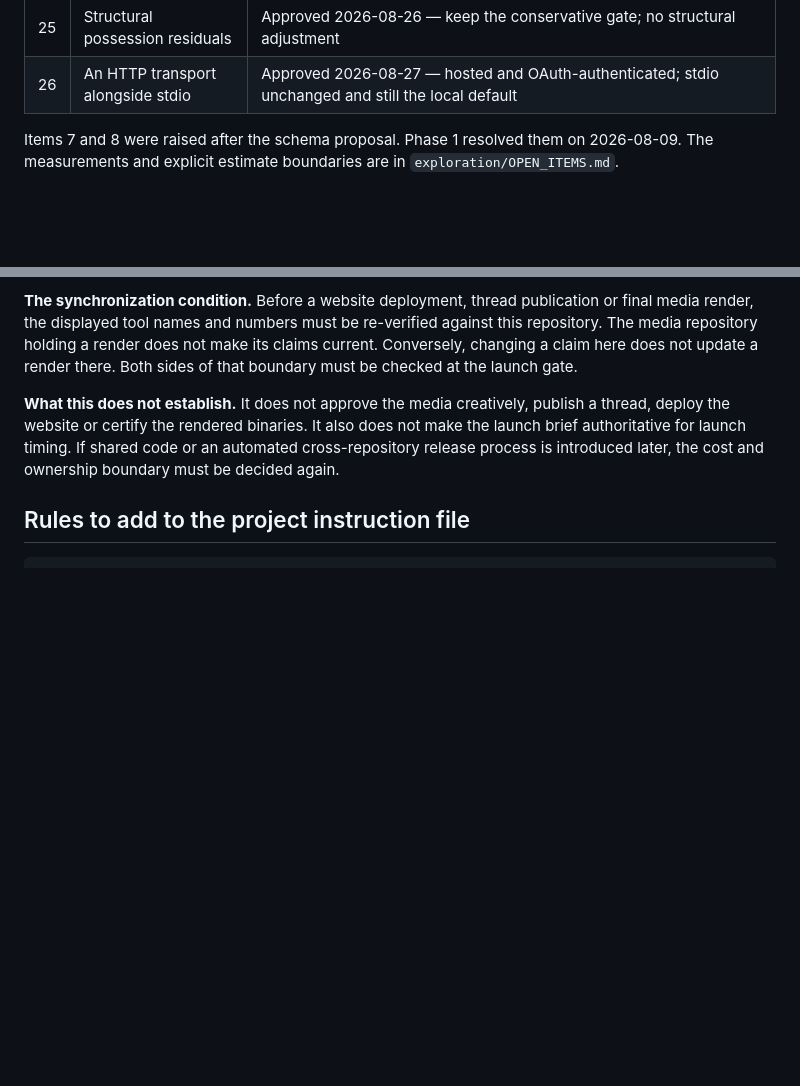
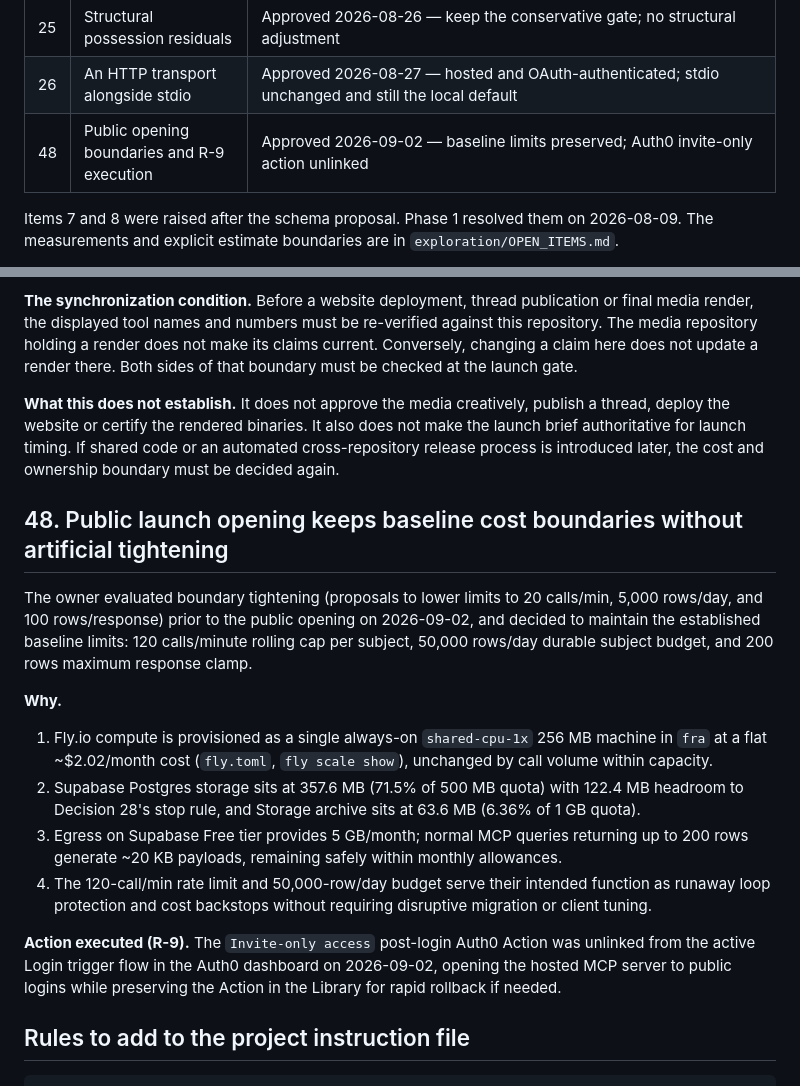
Before and after one commit to egemeny13/euroleague-analytics, a Markdown page: DECISIONS.md, 2 parts joined by grey strips. Drawn GitHub-style; blank space fills up the shorter version.

Commit message:
docs: record Decision 48 on public launch boundaries and R-9 execution (#55)

````diff
--- a/DECISIONS.md
+++ b/DECISIONS.md
@@ -39,6 +39,7 @@ is binding — the decision is only approved with it.
 | 24 | Pre-season roster identity and registration grain | Approved 2026-08-24 — source-native registrations; no invented player-ID mapping |
 | 25 | Structural possession residuals | Approved 2026-08-26 — keep the conservative gate; no structural adjustment |
 | 26 | An HTTP transport alongside stdio | Approved 2026-08-27 — hosted and OAuth-authenticated; stdio unchanged and still the local default |
+| 48 | Public opening boundaries and R-9 execution | Approved 2026-09-02 — baseline limits preserved; Auth0 invite-only action unlinked |
 
 Items 7 and 8 were raised after the schema proposal. Phase 1 resolved them on
 2026-08-09. The measurements and explicit estimate boundaries are in
@@ -2668,6 +2669,19 @@ does not make the launch brief authoritative for launch timing. If shared code
 or an automated cross-repository release process is introduced later, the cost
 and ownership boundary must be decided again.
 
+## 48. Public launch opening keeps baseline cost boundaries without artificial tightening
+
+The owner evaluated boundary tightening (proposals to lower limits to 20 calls/min, 5,000 rows/day, and 100 rows/response) prior to the public opening on 2026-09-02, and decided to maintain the established baseline limits: 120 calls/minute rolling cap per subject, 50,000 rows/day durable subject budget, and 200 rows maximum response clamp.
+
+**Why.**
+1. Fly.io compute is provisioned as a single always-on `shared-cpu-1x` 256 MB machine in `fra` at a flat ~$2.02/month cost (`fly.toml`, `fly scale show`), unchanged by call volume within capacity.
+2. Supabase Postgres storage sits at 357.6 MB (71.5% of 500 MB quota) with 122.4 MB headroom to Decision 28's stop rule, and Storage archive sits at 63.6 MB (6.36% of 1 GB quota).
+3. Egress on Supabase Free tier provides 5 GB/month; normal MCP queries returning up to 200 rows generate ~20 KB payloads, remaining safely within monthly allowances.
+4. The 120-call/min rate limit and 50,000-row/day budget serve their intended function as runaway loop protection and cost backstops without requiring disruptive migration or client tuning.
+
+**Action executed (R-9).**
+The `Invite-only access` post-login Auth0 Action was unlinked from the active Login trigger flow in the Auth0 dashboard on 2026-09-02, opening the hosted MCP server to public logins while preserving the Action in the Library for rapid rollback if needed.
+
 ## Rules to add to the project instruction file
 
 ```
````
